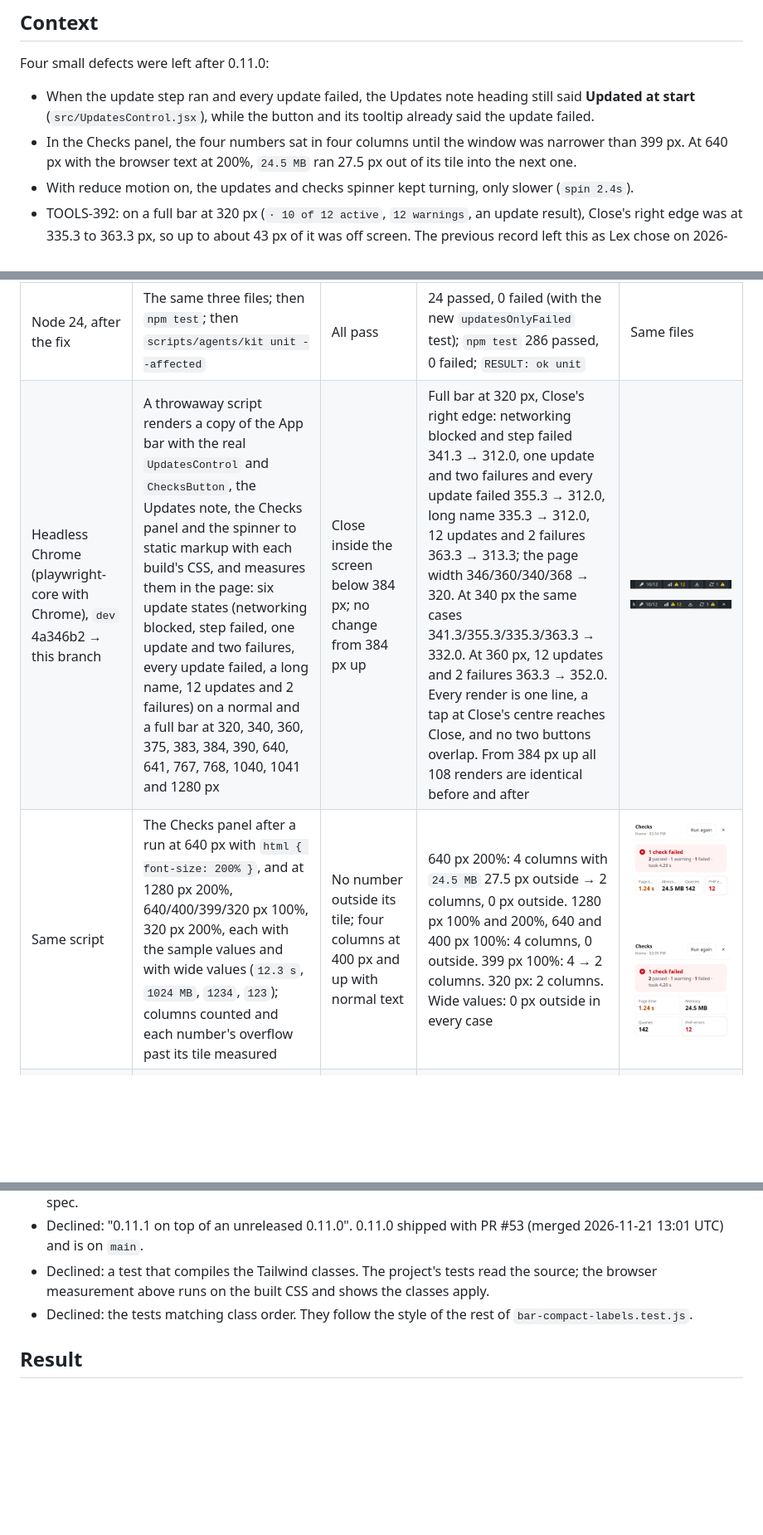
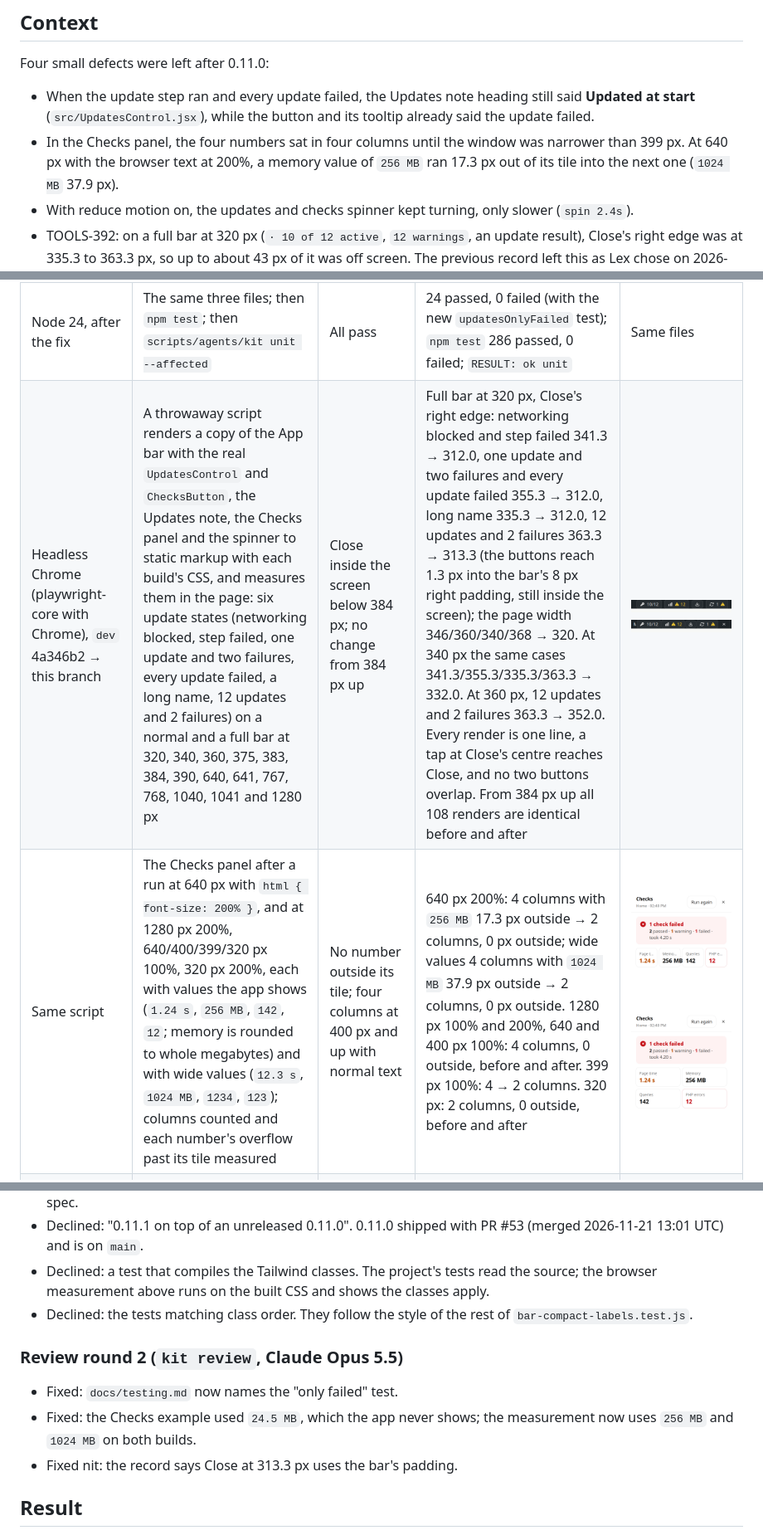
Before and after one commit to techiesreviews/techies-playground, a Markdown page: docs/changes/2026-11-21-playground-0-11-1-small-fixes.md, 3 parts joined by grey strips. Shown at 83% size. GitHub-like rendering; pictures changed too: docs/changes/assets/2026-11-21-tools-396-checks-640-200-after.png, docs/changes/assets/2026-11-21-tools-396-checks-640-200-before.png; blank space fills up the shorter version.

Commit message:
Docs: Checks evidence with values the app shows; round 2 review notes (TOOLS-396)
Co-Authored-By: Claude Opus 5.5 <noreply@anthropic.com>

```diff
--- a/docs/changes/2026-11-21-playground-0-11-1-small-fixes.md
+++ b/docs/changes/2026-11-21-playground-0-11-1-small-fixes.md
@@ -12,7 +12,7 @@
 Four small defects were left after 0.11.0:
 
 - When the update step ran and every update failed, the Updates note heading still said **Updated at start** (`src/UpdatesControl.jsx`), while the button and its tooltip already said the update failed.
-- In the Checks panel, the four numbers sat in four columns until the window was narrower than 399 px. At 640 px with the browser text at 200%, `24.5 MB` ran 27.5 px out of its tile into the next one.
+- In the Checks panel, the four numbers sat in four columns until the window was narrower than 399 px. At 640 px with the browser text at 200%, a memory value of `256 MB` ran 17.3 px out of its tile into the next one (`1024 MB` 37.9 px).
 - With reduce motion on, the updates and checks spinner kept turning, only slower (`spin 2.4s`).
 - TOOLS-392: on a full bar at 320 px (`· 10 of 12 active`, `12 warnings`, an update result), Close's right edge was at 335.3 to 363.3 px, so up to about 43 px of it was off screen. The previous record left this as Lex chose on 2026-11-21; TOOLS-392 asks for Close to be fully visible and tappable.
 
@@ -48,8 +48,8 @@ Four small defects were left after 0.11.0:
 | Node 24, before the fix (9b98dcf, tests only on `dev` 4a346b2) | `node --test --test-reporter=spec src/lib/plugin-updates.test.js src/updates-control.test.js src/bar-compact-labels.test.js` | The five new tests fail | 23 tests: 18 passed, 5 failed (note heading helper, heading in the note, still spinner, tighter bar below the breakpoint, Checks tiles by panel width) | The three test files |
 | Node 24, the breakpoint test after review | `bar-compact-labels.test.js` expecting `--breakpoint-xs: 24rem;`, run against the 22.5rem CSS | Fails | Failed, then passed with 24rem | `src/bar-compact-labels.test.js` |
 | Node 24, after the fix | The same three files; then `npm test`; then `scripts/agents/kit unit --affected` | All pass | 24 passed, 0 failed (with the new `updatesOnlyFailed` test); `npm test` 286 passed, 0 failed; `RESULT: ok unit` | Same files |
-| Headless Chrome (playwright-core with Chrome), `dev` 4a346b2 → this branch | A throwaway script renders a copy of the App bar with the real `UpdatesControl` and `ChecksButton`, the Updates note, the Checks panel and the spinner to static markup with each build's CSS, and measures them in the page: six update states (networking blocked, step failed, one update and two failures, every update failed, a long name, 12 updates and 2 failures) on a normal and a full bar at 320, 340, 360, 375, 383, 384, 390, 640, 641, 767, 768, 1040, 1041 and 1280 px | Close inside the screen below 384 px; no change from 384 px up | Full bar at 320 px, Close's right edge: networking blocked and step failed 341.3 → 312.0, one update and two failures and every update failed 355.3 → 312.0, long name 335.3 → 312.0, 12 updates and 2 failures 363.3 → 313.3; the page width 346/360/340/368 → 320. At 340 px the same cases 341.3/355.3/335.3/363.3 → 332.0. At 360 px, 12 updates and 2 failures 363.3 → 352.0. Every render is one line, a tap at Close's centre reaches Close, and no two buttons overlap. From 384 px up all 108 renders are identical before and after | ![Before: full bar at 320 px, Close cut](assets/2026-11-21-tools-396-close-320-before.png) ![After: full bar at 320 px, Close inside](assets/2026-11-21-tools-396-close-320-after.png) |
-| Same script | The Checks panel after a run at 640 px with `html { font-size: 200% }`, and at 1280 px 200%, 640/400/399/320 px 100%, 320 px 200%, each with the sample values and with wide values (`12.3 s`, `1024 MB`, `1234`, `123`); columns counted and each number's overflow past its tile measured | No number outside its tile; four columns at 400 px and up with normal text | 640 px 200%: 4 columns with `24.5 MB` 27.5 px outside → 2 columns, 0 px outside. 1280 px 100% and 200%, 640 and 400 px 100%: 4 columns, 0 outside. 399 px 100%: 4 → 2 columns. 320 px: 2 columns. Wide values: 0 px outside in every case | ![Before: 640 px at 200% text](assets/2026-11-21-tools-396-checks-640-200-before.png) ![After: 640 px at 200% text](assets/2026-11-21-tools-396-checks-640-200-after.png) |
+| Headless Chrome (playwright-core with Chrome), `dev` 4a346b2 → this branch | A throwaway script renders a copy of the App bar with the real `UpdatesControl` and `ChecksButton`, the Updates note, the Checks panel and the spinner to static markup with each build's CSS, and measures them in the page: six update states (networking blocked, step failed, one update and two failures, every update failed, a long name, 12 updates and 2 failures) on a normal and a full bar at 320, 340, 360, 375, 383, 384, 390, 640, 641, 767, 768, 1040, 1041 and 1280 px | Close inside the screen below 384 px; no change from 384 px up | Full bar at 320 px, Close's right edge: networking blocked and step failed 341.3 → 312.0, one update and two failures and every update failed 355.3 → 312.0, long name 335.3 → 312.0, 12 updates and 2 failures 363.3 → 313.3 (the buttons reach 1.3 px into the bar's 8 px right padding, still inside the screen); the page width 346/360/340/368 → 320. At 340 px the same cases 341.3/355.3/335.3/363.3 → 332.0. At 360 px, 12 updates and 2 failures 363.3 → 352.0. Every render is one line, a tap at Close's centre reaches Close, and no two buttons overlap. From 384 px up all 108 renders are identical before and after | ![Before: full bar at 320 px, Close cut](assets/2026-11-21-tools-396-close-320-before.png) ![After: full bar at 320 px, Close inside](assets/2026-11-21-tools-396-close-320-after.png) |
+| Same script | The Checks panel after a run at 640 px with `html { font-size: 200% }`, and at 1280 px 200%, 640/400/399/320 px 100%, 320 px 200%, each with values the app shows (`1.24 s`, `256 MB`, `142`, `12`; memory is rounded to whole megabytes) and with wide values (`12.3 s`, `1024 MB`, `1234`, `123`); columns counted and each number's overflow past its tile measured | No number outside its tile; four columns at 400 px and up with normal text | 640 px 200%: 4 columns with `256 MB` 17.3 px outside → 2 columns, 0 px outside; wide values 4 columns with `1024 MB` 37.9 px outside → 2 columns, 0 px outside. 1280 px 100% and 200%, 640 and 400 px 100%: 4 columns, 0 outside, before and after. 399 px 100%: 4 → 2 columns. 320 px: 2 columns, 0 outside, before and after | ![Before: 640 px at 200% text](assets/2026-11-21-tools-396-checks-640-200-before.png) ![After: 640 px at 200% text](assets/2026-11-21-tools-396-checks-640-200-after.png) |
 | Same script, Chrome with reduced motion emulated | The bar's Updates spinner and the panel's `Running checks…` spinner; computed `animation` | No animation with reduce motion; turning without | Reduce: `spin 2.4s` → `none`. No preference: `spin 1s` before and after | ![Reduce motion on: both spinners still](assets/2026-11-21-tools-396-spinner-reduce-motion.png) |
 | Same script | The Updates note heading for each of the six states | Every update failed says it failed; the others unchanged | Every update failed: `Updated at start` → `Updates failed at start`. Networking blocked and step failed: `Updates at start`; the rest: `Updated at start` (unchanged) | ![Every update failed, the note](assets/2026-11-21-tools-396-note-all-failed.png) |
 
@@ -63,6 +63,12 @@ Four small defects were left after 0.11.0:
 - Declined: "0.11.1 on top of an unreleased 0.11.0". 0.11.0 shipped with PR #53 (merged 2026-11-21 13:01 UTC) and is on `main`.
 - Declined: a test that compiles the Tailwind classes. The project's tests read the source; the browser measurement above runs on the built CSS and shows the classes apply.
 - Declined: the tests matching class order. They follow the style of the rest of `bar-compact-labels.test.js`.
+
+### Review round 2 (`kit review`, Claude Opus 5.5)
+
+- Fixed: `docs/testing.md` now names the "only failed" test.
+- Fixed: the Checks example used `24.5 MB`, which the app never shows; the measurement now uses `256 MB` and `1024 MB` on both builds.
+- Fixed nit: the record says Close at 313.3 px uses the bar's padding.
 
 ## Result
 
```
